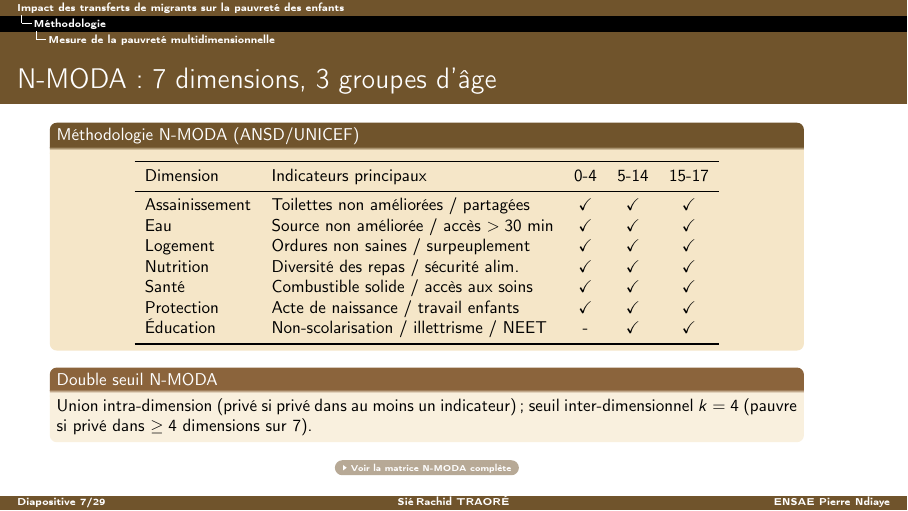
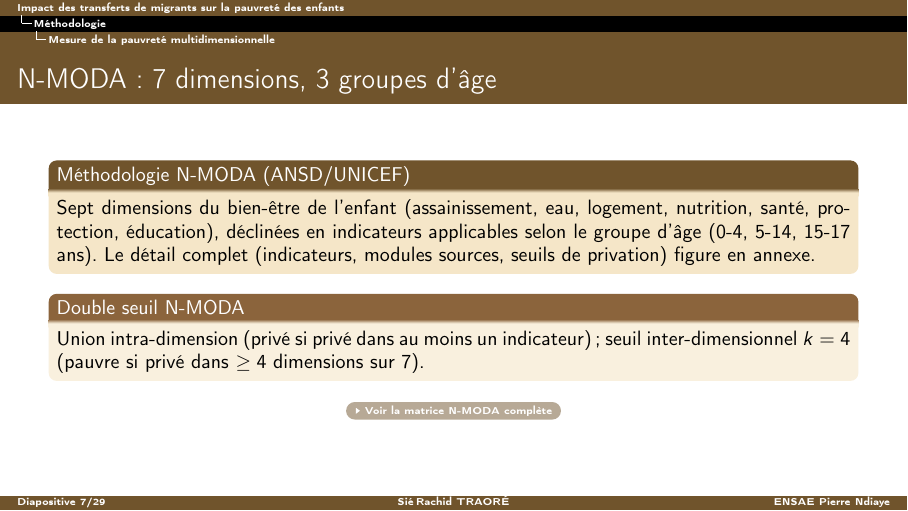
Before and after one commit to JODRAFF9/MEMOIRE, LaTeX slides (Presentation/main.tex): page 12 of 40. Compiled offline with pdfLaTeX.

Commit message:
Presentation : retirer la version resumee du tableau N-MODA (matrice complete en annexe)
La diapositive de methodologie ne repete plus le tableau resume ; un court
paragraphe descriptif renvoie a la matrice complete en annexe (bouton).

Co-Authored-By: Claude Fable 5 <noreply@anthropic.com>
Claude-Session: https://claude.ai/code/session_01837AJxDdpW6rUH9DV9QD1H

```diff
--- a/Presentation/main.tex
+++ b/Presentation/main.tex
@@ -295,22 +295,12 @@
 
 \subsection{Mesure de la pauvreté multidimensionnelle}
 
-\begin{frame}[shrink=8]{N-MODA : 7 dimensions, 3 groupes d'âge}
+\begin{frame}{N-MODA : 7 dimensions, 3 groupes d'âge}
   \begin{block}{Méthodologie N-MODA (ANSD/UNICEF)}
-    \centering\smallskip
-    \begin{tabular}{llccc}
-      \toprule
-      Dimension    & Indicateurs principaux           & 0-4 & 5-14 & 15-17 \\
-      \midrule
-      Assainissement & Toilettes non améliorées / partagées & \checkmark & \checkmark & \checkmark \\
-      Eau          & Source non améliorée / accès $>30$ min & \checkmark & \checkmark & \checkmark \\
-      Logement     & Ordures non saines / surpeuplement   & \checkmark & \checkmark & \checkmark \\
-      Nutrition    & Diversité des repas / sécurité alim.  & \checkmark & \checkmark & \checkmark \\
-      Santé        & Combustible solide / accès aux soins  & \checkmark & \checkmark & \checkmark \\
-      Protection   & Acte de naissance / travail enfants   & \checkmark & \checkmark & \checkmark \\
-      Éducation    & Non-scolarisation / illettrisme / NEET & - & \checkmark & \checkmark \\
-      \bottomrule
-    \end{tabular}
+    Sept dimensions du bien-être de l'enfant (assainissement, eau, logement,
+    nutrition, santé, protection, éducation), déclinées en indicateurs
+    applicables selon le groupe d'âge (0-4, 5-14, 15-17 ans). Le détail complet
+    (indicateurs, modules sources, seuils de privation) figure en annexe.
   \end{block}
   \begin{alertblock}{Double seuil N-MODA}
     Union intra-dimension (privé si privé dans au moins un indicateur) ;
```
